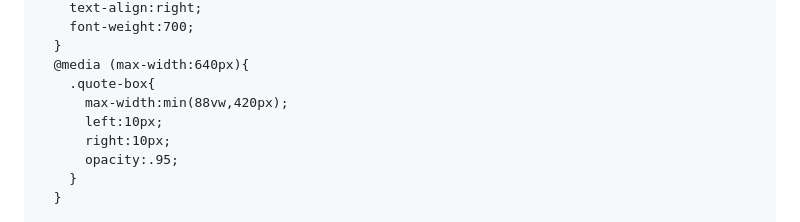
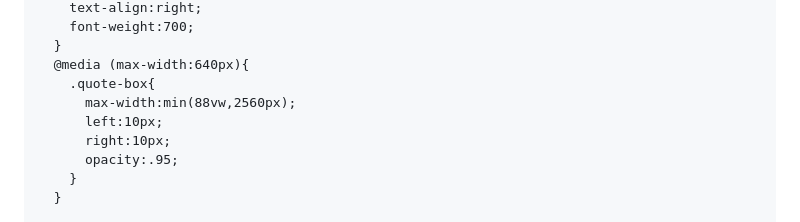
Before and after one commit to hisausage7/147test, a Markdown page: README.md, the part around the change. Drawn GitHub-style.

```diff
--- a/README.md
+++ b/README.md
@@ -65,7 +65,7 @@
       }
       @media (max-width:640px){
         .quote-box{
-          max-width:min(88vw,420px);
+          max-width:min(88vw,2560px);
           left:10px;
           right:10px;
           opacity:.95;
```
